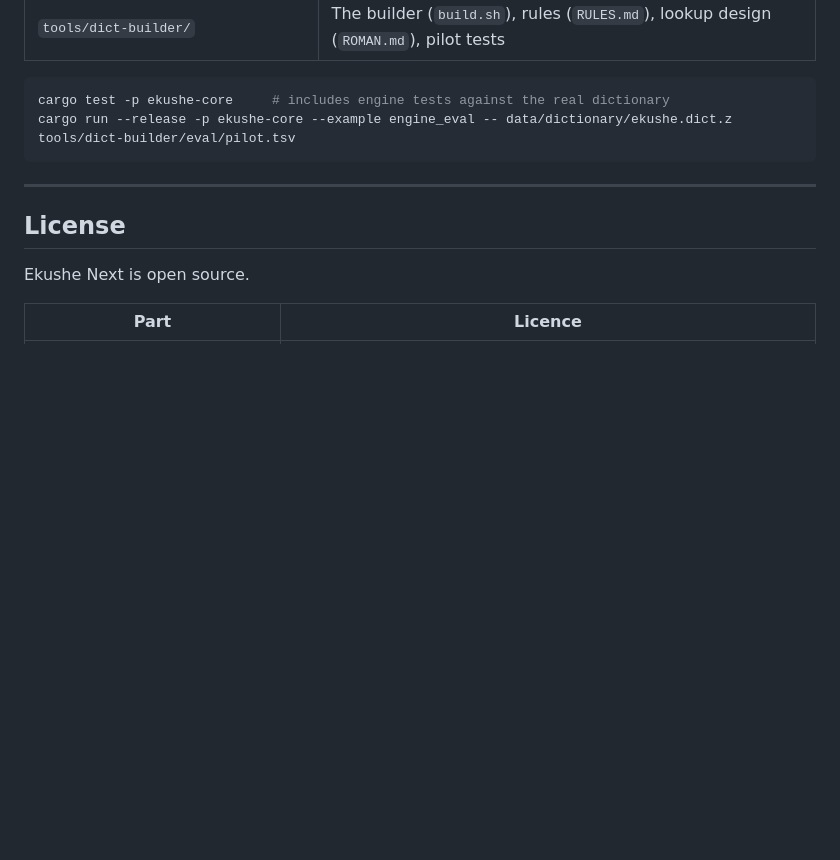
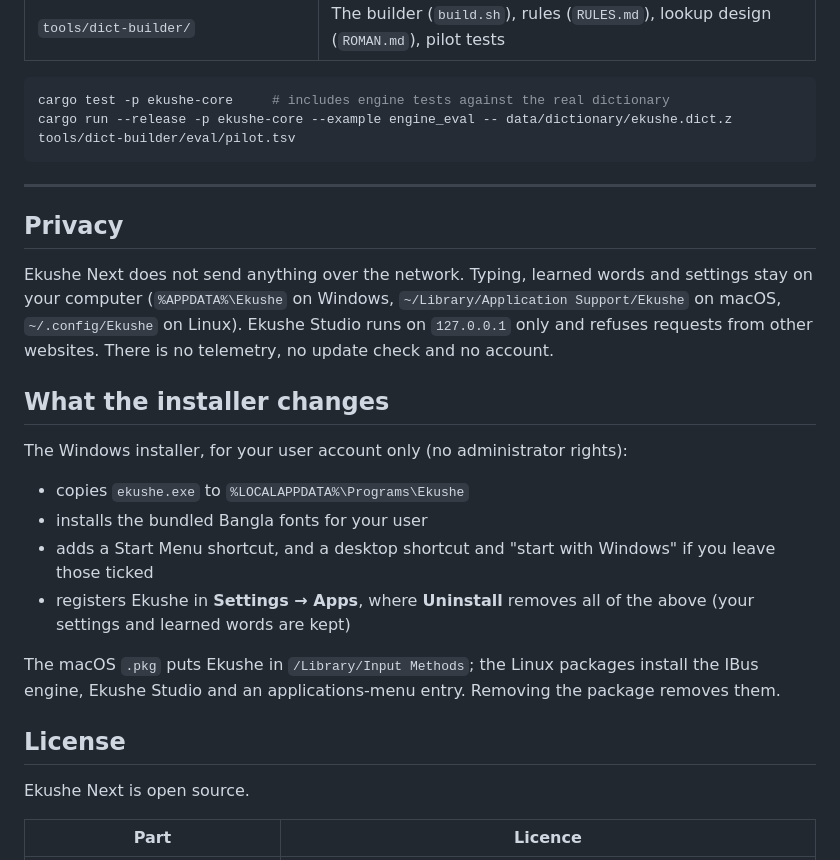
Before and after one commit to mahbub-khan25/ekushenext, a Markdown page: README.md, the part around the change. Rendered like a GitHub page; blank space fills up the shorter version.

Commit message:
README: privacy and installer changes; docs: SignPath application

```diff
--- a/README.md
+++ b/README.md
@@ -90,6 +90,25 @@ cargo run --release -p ekushe-core --example engine_eval -- data/dictionary/ekus
 
 ---
 
+## Privacy
+
+Ekushe Next does not send anything over the network. Typing, learned words and settings stay on your
+computer (`%APPDATA%\Ekushe` on Windows, `~/Library/Application Support/Ekushe` on macOS, `~/.config/Ekushe`
+on Linux). Ekushe Studio runs on `127.0.0.1` only and refuses requests from other websites. There is no
+telemetry, no update check and no account.
+
+## What the installer changes
+
+The Windows installer, for your user account only (no administrator rights):
+- copies `ekushe.exe` to `%LOCALAPPDATA%\Programs\Ekushe`
+- installs the bundled Bangla fonts for your user
+- adds a Start Menu shortcut, and a desktop shortcut and "start with Windows" if you leave those ticked
+- registers Ekushe in **Settings → Apps**, where **Uninstall** removes all of the above (your settings
+  and learned words are kept)
+
+The macOS `.pkg` puts Ekushe in `/Library/Input Methods`; the Linux packages install the IBus engine,
+Ekushe Studio and an applications-menu entry. Removing the package removes them.
+
 ## License
 
 Ekushe Next is open source.
```
Also changed, not shown: docs/SIGNPATH_APPLICATION.md (added, +46 -0 lines).
